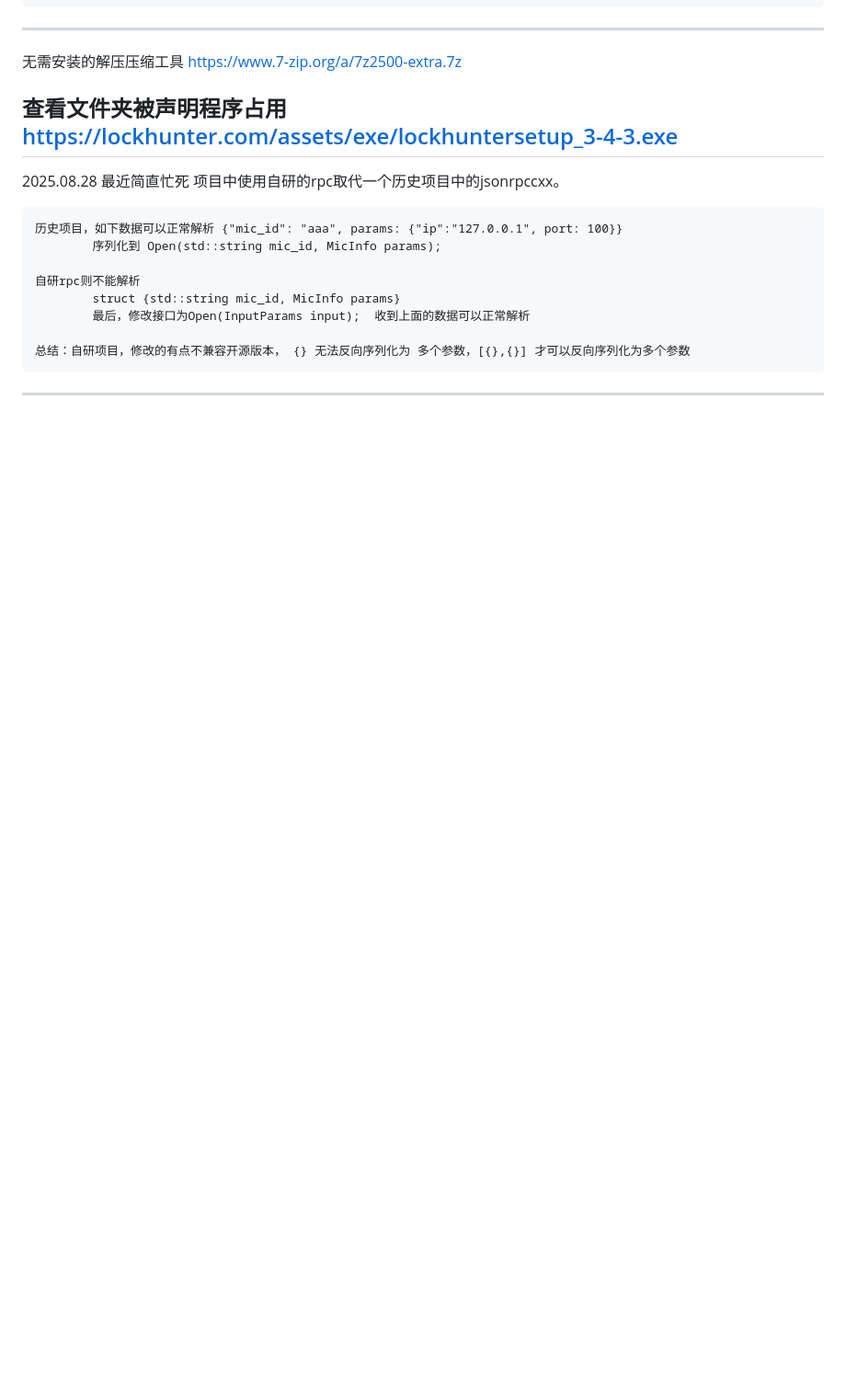
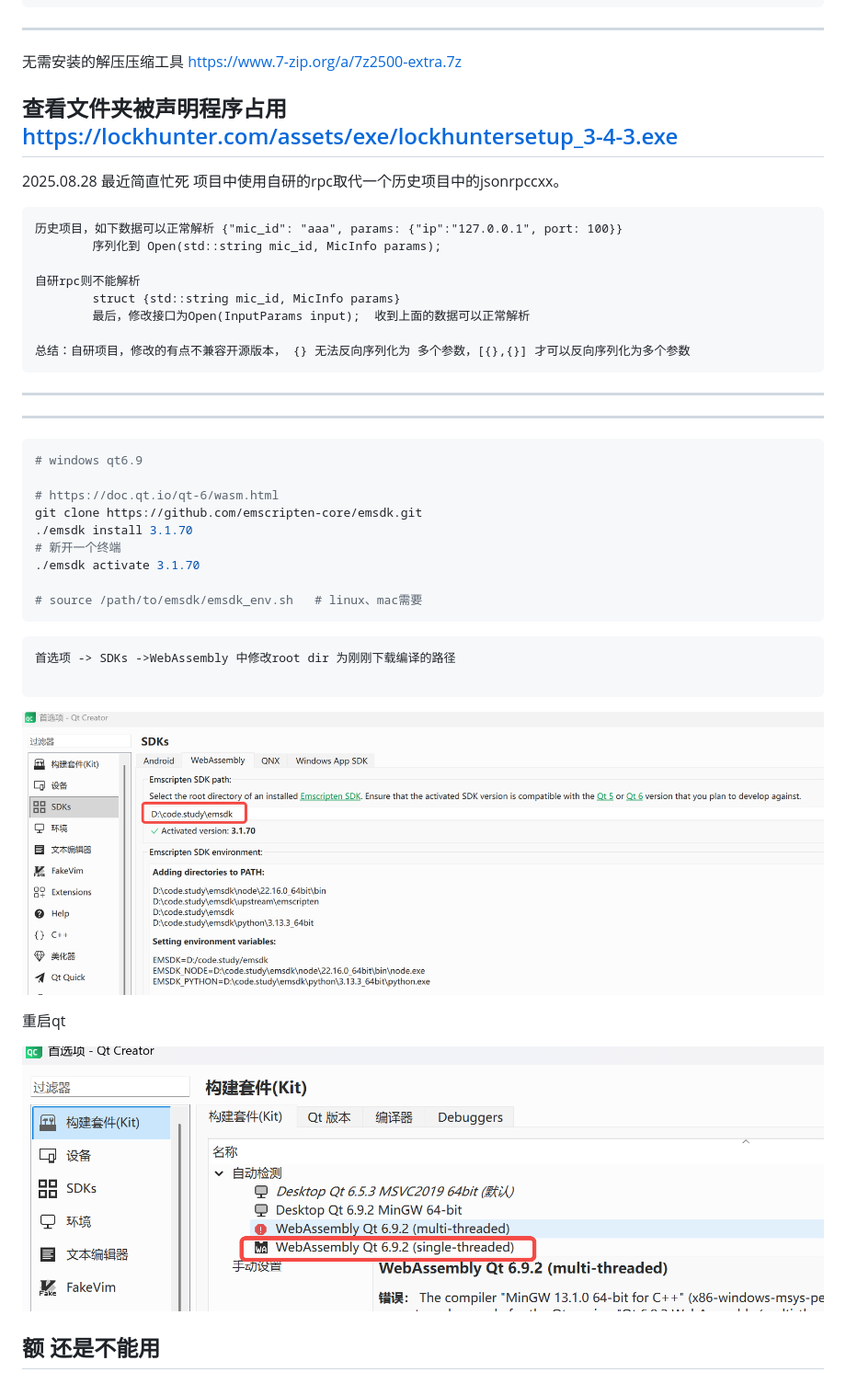
Before and after one commit to wang9527s/note.dir, a Markdown page: 05.tmp/t2.md, the part around the change. Shown at 92% size. Rendered like a GitHub page; pictures changed too: 05.tmp/image-1.png (added), 05.tmp/image.png (added); blank space fills up the shorter version.

````diff
--- a/05.tmp/t2.md
+++ b/05.tmp/t2.md
@@ -202,3 +202,33 @@ https://lockhunter.com/assets/exe/lockhuntersetup_3-4-3.exe
 
     总结：自研项目，修改的有点不兼容开源版本， {} 无法反向序列化为 多个参数，[{},{}] 才可以反向序列化为多个参数
 ---
+
+
+---
+
+
+```bash
+# windows qt6.9
+
+# https://doc.qt.io/qt-6/wasm.html
+git clone https://github.com/emscripten-core/emsdk.git
+./emsdk install 3.1.70
+# 新开一个终端
+./emsdk activate 3.1.70
+
+# source /path/to/emsdk/emsdk_env.sh   # linux、mac需要
+```
+
+```
+首选项 -> SDKs ->WebAssembly 中修改root dir 为刚刚下载编译的路径
+
+```
+![alt text](image.png)
+
+重启qt
+
+![alt text](image-1.png)
+
+
+额 还是不能用
+---
````
